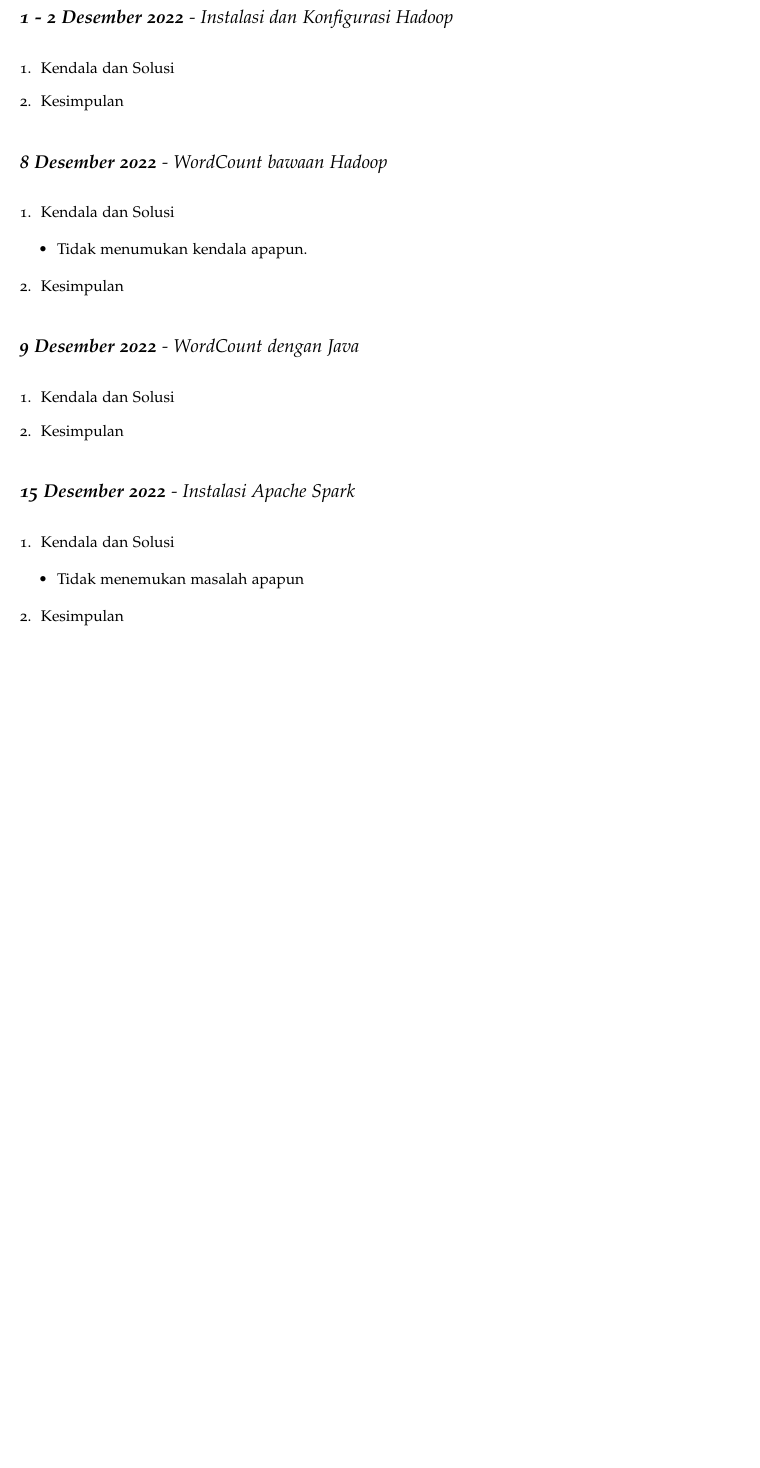
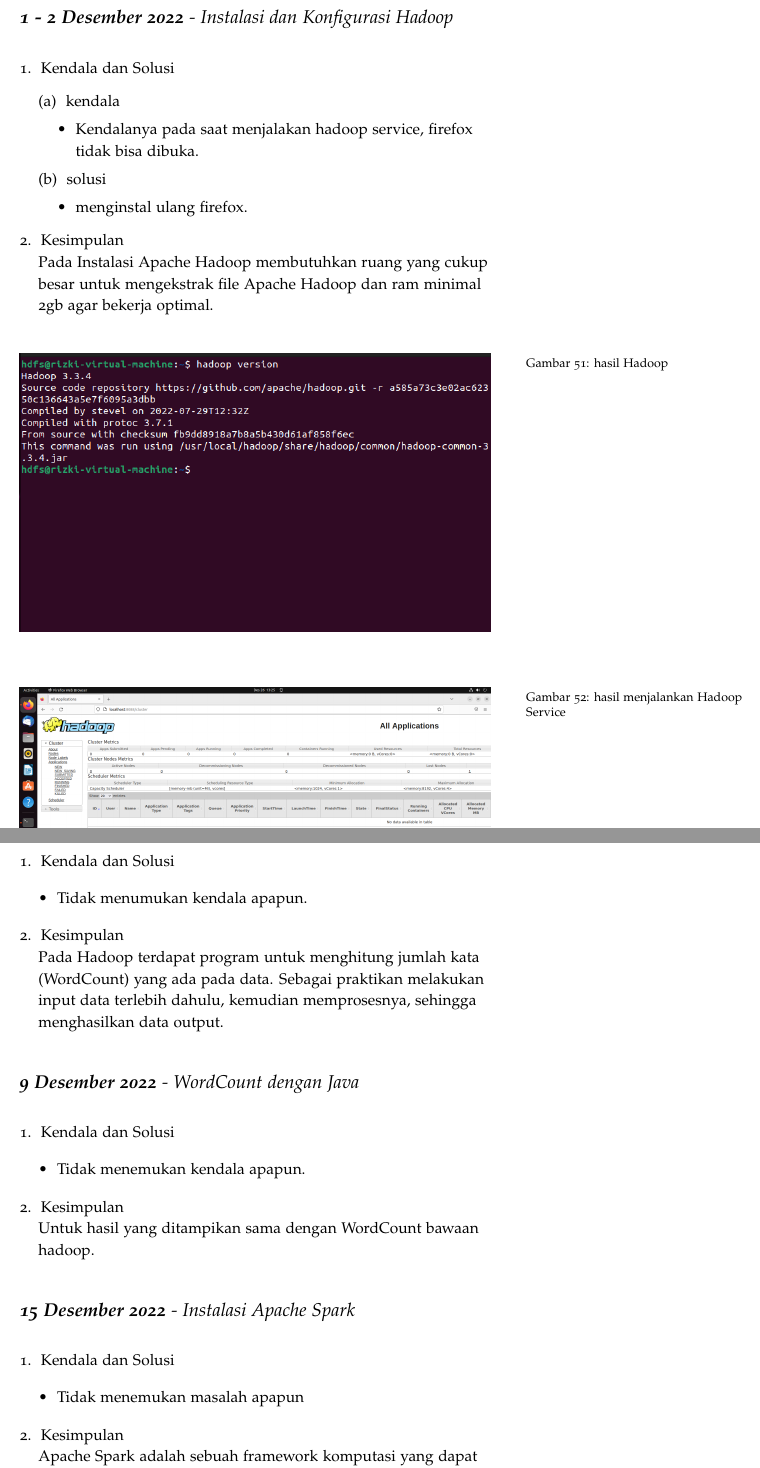
Before and after one commit to muhdavi/practice-big-data-2022, a LaTeX document (lab_notes.tex, which reads laporan/RizkiIlhami.tex): part of page 61 of 76 before the commit and two parts of pages 61 and 62 of 77 after it, the two joined at a grey line, cut so that both start at the same text, the shorter picture padded with empty space. Compiled offline with pdfLaTeX.

Commit message:
update laporan Rizki

```diff
--- a/laporan/RizkiIlhami.tex
+++ b/laporan/RizkiIlhami.tex
@@ -1,12 +1,41 @@
 \newthought{\textbf{Rizki Ilhami - 2020903430042 - TRKJ 3B}}
 
 \newday{\textbf{1 - 2 Desember 2022} - Instalasi dan Konfigurasi Hadoop}
+
 \begin{enumerate}
+
 \item Kendala dan Solusi
+\begin{enumerate}
+    \item kendala
+\begin{itemize}
+    \item Kendalanya pada saat menjalakan hadoop service, firefox tidak bisa dibuka.
+\end{itemize}
+    \item solusi
+\begin{itemize}
+    \item menginstal ulang firefox.
+\end{itemize}
+\end{enumerate}
 
 \item Kesimpulan
+\newline
+    Pada Instalasi Apache Hadoop membutuhkan ruang yang
+    cukup besar untuk mengekstrak file Apache Hadoop dan ram
+    minimal 2gb agar bekerja optimal.
+
 
 \end{enumerate}
+
+\begin{figure}[!ht]
+    \includegraphics[width=\textwidth]{RizkiIlhami/Hadoop Version}
+    \caption{hasil Hadoop}
+    \label{gam:Hasil}
+\end{figure}
+
+\begin{figure}[!ht]
+    \includegraphics[width=\textwidth]{RizkiIlhami/Hadoop Web}
+    \caption{hasil menjalankan Hadoop Service}
+    \label{gam:Hasil}
+\end{figure}
 
 
 \newday{\textbf{8 Desember 2022} - WordCount bawaan Hadoop}
@@ -18,14 +47,25 @@
 \end{itemize}
 
 \item Kesimpulan
+\newline
+    Pada Hadoop terdapat program untuk menghitung jumlah kata
+    (WordCount) yang ada pada data. Sebagai praktikan melakukan input data terlebih
+    dahulu, kemudian memprosesnya, sehingga menghasilkan data output.
 
 \end{enumerate}
+
 
 \newday{\textbf{9 Desember 2022} - WordCount dengan Java}
 \begin{enumerate}
 \item Kendala dan Solusi
 
+\begin{itemize}
+\item Tidak menemukan kendala apapun.
+\end{itemize}
+
 \item Kesimpulan
+\newline
+    Untuk hasil yang ditampikan sama dengan WordCount bawaan hadoop.
 
 \end{enumerate}
 
@@ -39,7 +79,10 @@
 
 
 \item Kesimpulan
-% berikan kesimpulan dari praktikum yang telah dikerjkan
+\newline
+    Apache Spark adalah sebuah framework komputasi
+    yang dapat digunakan untuk mengakses data, memproses
+    data, menanyakan data serta menganalisis big data
 
 \end{enumerate}
 
```
Also changed, not shown: gambar/RizkiIlhami/Hadoop Version.png (added), gambar/RizkiIlhami/Hadoop Web.png (added).
